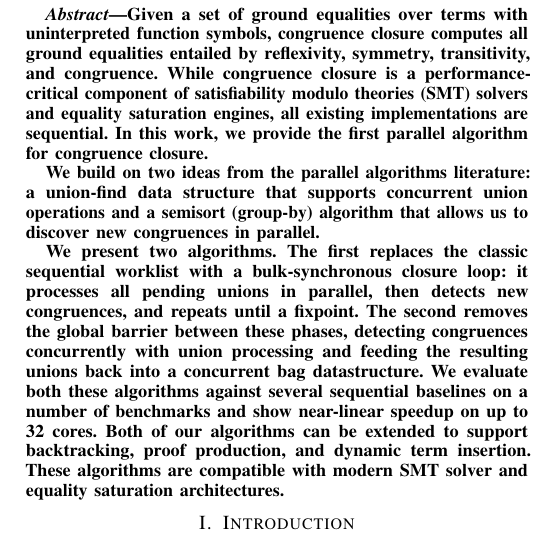
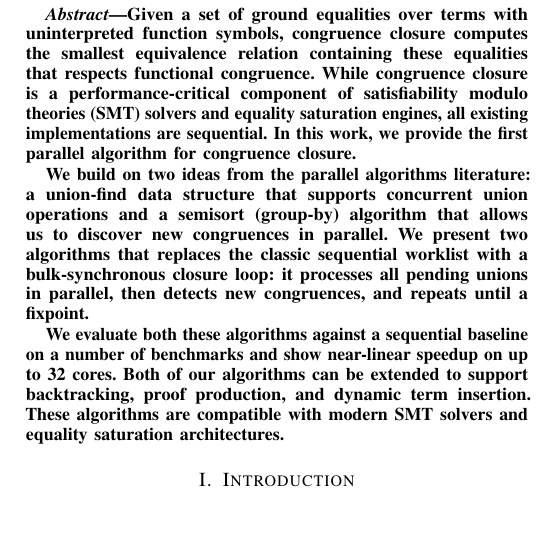
Before and after one commit to amarshah1/parallelcc-paper, a LaTeX document (paper.tex): part of one column of page 1 of 7, cut so that both start at the same text. Compiled offline with pdfLaTeX.

Commit message:
abstracting

```diff
--- a/paper.tex
+++ b/paper.tex
@@ -93,8 +93,8 @@
 
 \begin{abstract}
   Given a set of ground equalities over terms with uninterpreted function
-  symbols, congruence closure computes all ground equalities entailed by
-  reflexivity, symmetry, transitivity, and congruence. While congruence closure
+  symbols, congruence closure computes the smallest equivalence relation
+  containing these equalities that respects functional congruence. While congruence closure
   is a performance-critical component of satisfiability modulo theories (SMT)
   solvers and equality saturation engines, all existing implementations are
   sequential. In this work, we provide the first parallel algorithm for
@@ -103,18 +103,28 @@
   We build on two ideas from the parallel algorithms literature: a union-find
   data structure that supports concurrent union operations and a
   semisort (group-by) algorithm that allows us to discover new congruences in
-  parallel.
+  parallel. We present two algorithms that replaces the classic sequential worklist
+  with a bulk-synchronous closure loop: it processes all pending unions in
+  parallel, then detects new congruences, and repeats until a fixpoint.
 
-  We present two algorithms. The first replaces the classic sequential worklist
-  with a bulk-synchronous closure loop: it processes all pending unions in
-  parallel, then detects new congruences, and repeats until a fixpoint. The
-  second removes the global barrier between these phases, detecting congruences
-  concurrently with union processing and feeding the resulting unions back into
-  a concurrent bag datastructure. We evaluate both these algorithms against several
-  sequential baselines on a number of benchmarks and show near-linear speedup on
-  up to 32 cores. Both of our algorithms can be extended to support
-  backtracking, proof production, and dynamic term insertion. These algorithms
-  are compatible with modern SMT solver and equality saturation architectures.
+%   The two algorithms differ in how they detect new congruences: the first
+%   keeps track of parents list for each term and when a term is involved
+%   in a union, it adds all of its parents to a worklist. The second algorithm
+%   marks terms as dirty when they are involved in a union and then filters terms
+%   to find which ones have dirty children.
+
+%   We present two algorithms.
+%   The first replaces the classic sequential worklist
+%   with a bulk-synchronous closure loop: it processes all pending unions in
+%   parallel, then detects new congruences, and repeats until a fixpoint. The
+%   second removes the global barrier between these phases, detecting congruences
+%   concurrently with union processing and feeding the resulting unions back into
+%   a concurrent bag datastructure.
+  We evaluate both these algorithms against a sequential baseline on a number of
+  benchmarks and show near-linear speedup on up to 32 cores. Both of our
+  algorithms can be extended to support backtracking, proof production, and
+  dynamic term insertion. These algorithms are compatible with modern SMT solvers
+  and equality saturation architectures.
 \end{abstract}
 
 \input{sections/1-intro}
```
